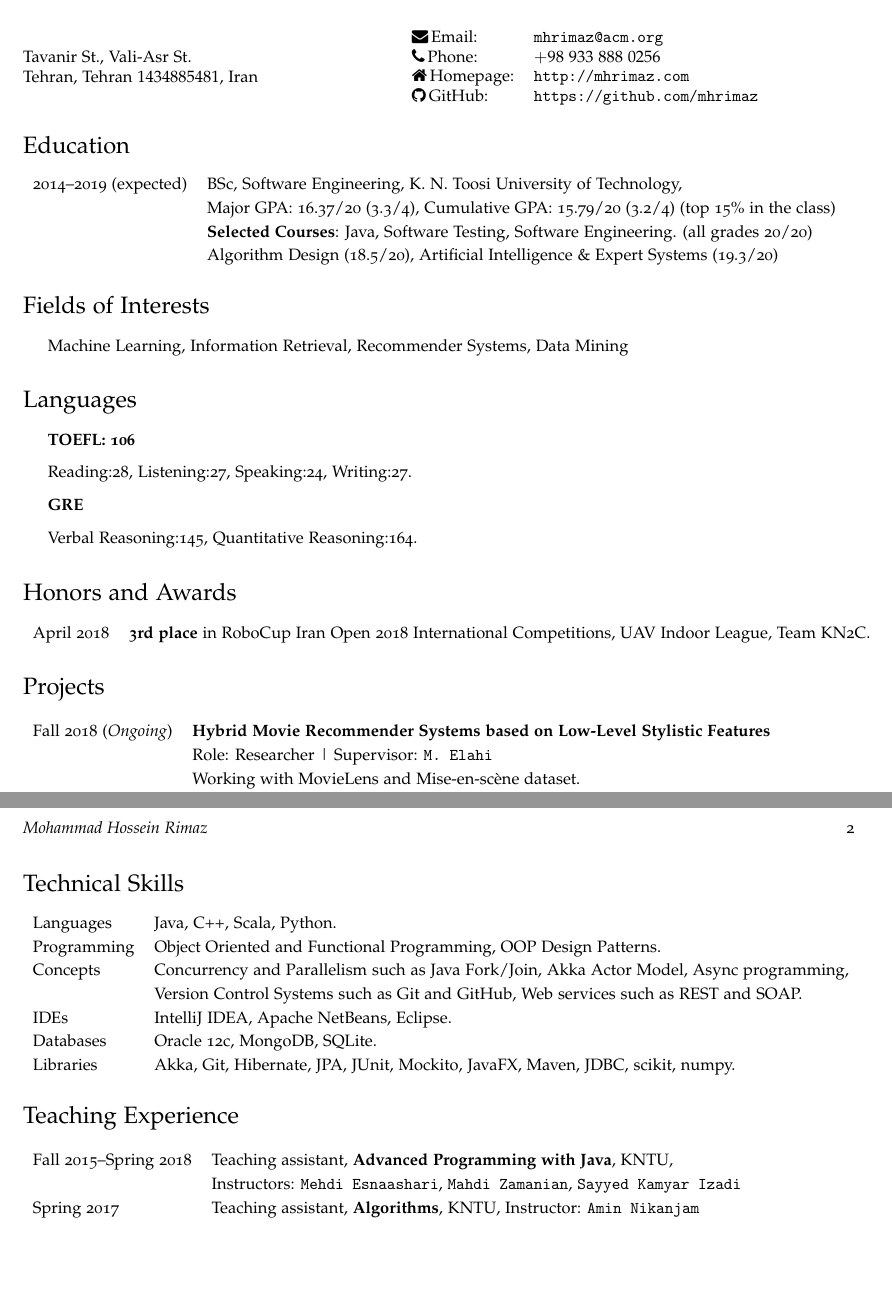
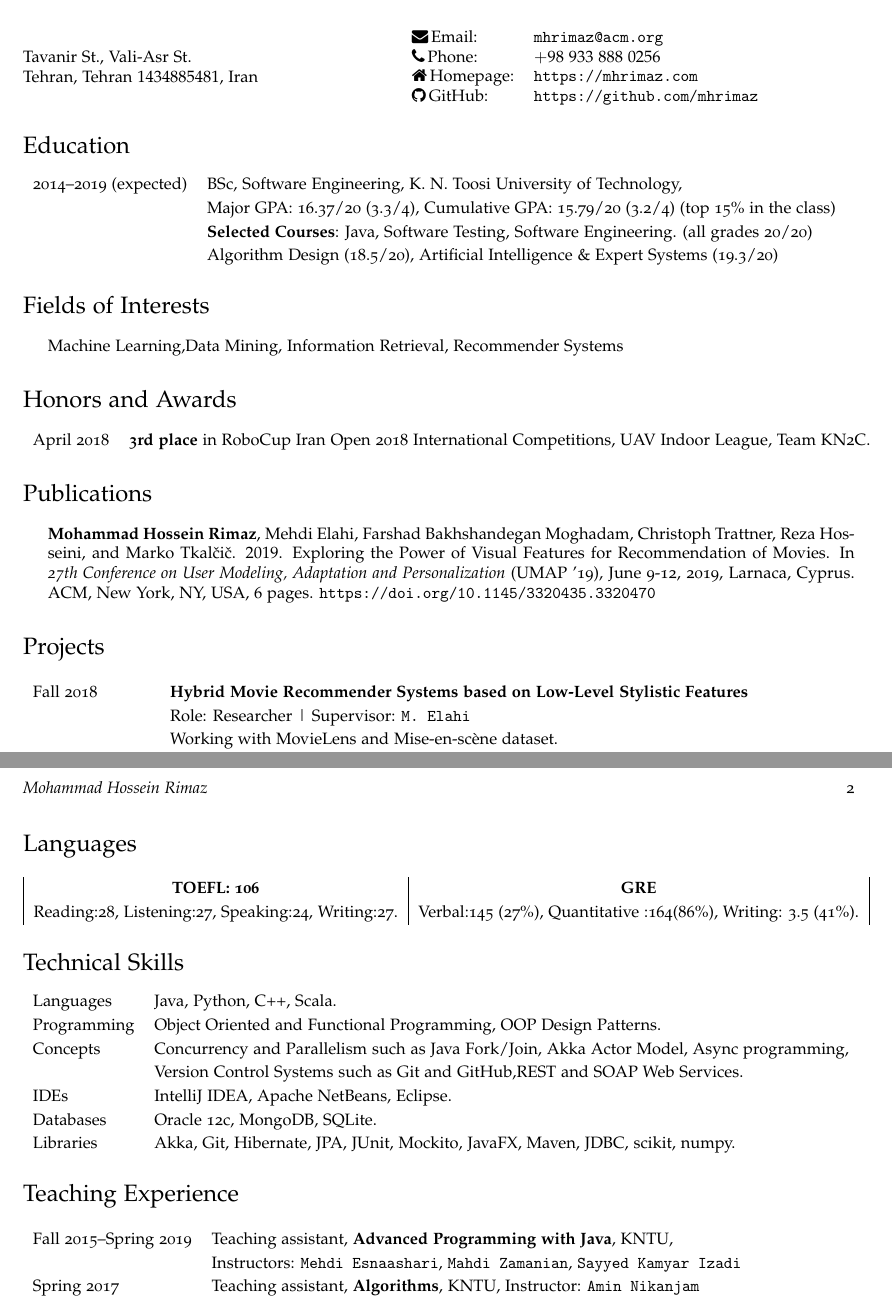
Before and after one commit to mhrimaz/mhrimaz.github.io, a LaTeX CV (cv/latex/MohammadHosseinRimaz.tex): two parts of pages 1 and 2 of 2, joined at a grey line, cut so that both start at the same text, the shorter picture padded with empty space. Compiled offline with pdfLaTeX.

Commit message:
update cv

```diff
--- a/cv/latex/MohammadHosseinRimaz.tex
+++ b/cv/latex/MohammadHosseinRimaz.tex
@@ -93,7 +93,7 @@
   \begin{tabular}{ll}
   \faEnvelope  \thinspace Email: & \href{mailto:mhrimaz@acm.org}{\tt mhrimaz@acm.org} \\
    \faPhone \thinspace Phone: & $+98~933~888~0256$ \\
-    \faHome \thinspace Homepage: & \href{http://mhrimaz.com}{\tt http://mhrimaz.com} \\
+    \faHome \thinspace Homepage: & \href{https://mhrimaz.com}{\tt https://mhrimaz.com} \\
     \faGithub \thinspace GitHub: & \href{https://github.com/mhrimaz}{\tt https://github.com/mhrimaz}
   \end{tabular}
 \end{minipage}
@@ -112,17 +112,10 @@
 \section*{Fields of Interests}
 
 \begin{itemize}
-	\item Machine Learning, Information Retrieval, Recommender Systems, Data Mining
+	\item Machine Learning,Data Mining, Information Retrieval, Recommender Systems
 \end{itemize}
 
-\section*{Languages}
 
-\begin{itemize}
-\item \textbf{TOEFL: 106}
-\item Reading:28, Listening:27, Speaking:24, Writing:27.
-\item \textbf{GRE}
-\item Verbal Reasoning:145, Quantitative Reasoning:164.
-\end{itemize}
 
 \section*{Honors and Awards}
 
@@ -130,11 +123,20 @@
 \begin{tabular}{l l}
 April 2018 & \textbf{3rd place} in RoboCup Iran Open 2018 International Competitions, UAV Indoor League, Team KN2C.
 \end{tabular}
+
+\section*{Publications}
+
+\begin{itemize}
+
+\item \textbf{Mohammad Hossein Rimaz}, Mehdi Elahi, Farshad Bakhshandegan Moghadam, Christoph Trattner, Reza Hosseini, and Marko Tkalčič. $2019$. Exploring the Power of Visual Features for Recommendation of Movies. In {\it 27th Conference on User Modeling, Adaptation and Personalization} {(UMAP ’19)}, June 9-12, 2019, Larnaca, Cyprus. ACM, New York, NY, USA, 6 pages. \href{https://doi.org/10.1145/3320435.3320470}{\tt https://doi.org/10.1145/3320435.3320470}
+\end{itemize}
+
+
 \section*{Projects}
 
 {\renewcommand{\arraystretch}{1.2}
 \begin{tabular}{l l}
-Fall 2018 (\textit{Ongoing}) & \textbf{Hybrid Movie Recommender Systems based on Low-Level Stylistic Features} \\ & Role: Researcher | Supervisor: \href{https://scholar.google.com/citations?user=aUWF7LYAAAAJ&hl=en}{\tt M. Elahi} \\&Working with MovieLens  and Mise-en-scène dataset. \\&Exploring and visualizing various aspects of dataset and\\& investigating different techniques for recommendation. Languages: Python, Scikit.
+Fall 2018  & \textbf{Hybrid Movie Recommender Systems based on Low-Level Stylistic Features} \\ & Role: Researcher | Supervisor: \href{https://scholar.google.com/citations?user=aUWF7LYAAAAJ&hl=en}{\tt M. Elahi} \\&Working with MovieLens  and Mise-en-scène dataset. \\&Exploring and visualizing various aspects of dataset and\\& investigating different techniques for recommendation. Languages: Python, Scikit.
 \\
 Summer 2017 & \textbf{Autonomous landing on Artificial Landmark} \\ & Role: Developer in KN2C Robotic Lab, Aerial Unmanned Vehicle Team \\&Designing artificial landmarks and developing real-time vision-based autonomous \\& landing algorithm (outdoor and indoor environments). Languages: OpenCV and C++.
 \\
@@ -148,15 +150,25 @@ Several mathematical visualizations in JavaFX.
 
 \end{tabular}
 
+\section*{Languages}
+
+
+\begin{tabular}{|c|c|}
+\textbf{TOEFL: 106} & \textbf{GRE} \\
+Reading:28, Listening:27, Speaking:24, Writing:27. & Verbal:145 (27\%), Quantitative :164(86\%), Writing: 3.5 (41\%).\\
+\end{tabular}
+
+
+
 \section*{Technical Skills}
 
 {\renewcommand{\arraystretch}{1.2}
 \begin{tabular}{l l}
-Languages & Java, C++, Scala, Python.
+Languages & Java, Python, C++, Scala.
 \\
 Programming & Object Oriented and Functional Programming, OOP Design Patterns.
 \\
-Concepts & Concurrency and Parallelism such as Java Fork/Join, Akka Actor Model, Async programming, \\ & Version Control Systems such as Git and GitHub, Web services such as REST and SOAP.
+Concepts & Concurrency and Parallelism such as Java Fork/Join, Akka Actor Model, Async programming, \\ & Version Control Systems such as Git and GitHub,REST and SOAP Web Services.
 \\
 IDEs & IntelliJ IDEA, Apache NetBeans, Eclipse.
 \\
@@ -170,7 +182,7 @@ Libraries & Akka, Git, Hibernate, JPA, JUnit, Mockito, JavaFX, Maven, JDBC, scik
 
 {\renewcommand{\arraystretch}{1.2}
 \begin{tabular}{l l}
-Fall 2015--Spring 2018 & Teaching assistant, \textbf{Advanced Programming with Java}, KNTU, \\&Instructors: \href{https://scholar.google.com/citations?hl=en&user=kf0UQKMAAAAJ}{\tt Mehdi Esnaashari}, \href{http://wp.kntu.ac.ir/zamanian/}{\tt Mahdi Zamanian}, \href{http://wwwlgis.informatik.uni-kl.de/cms/dbis/staff/formermembers/izadi/}{\tt Sayyed Kamyar Izadi}
+Fall 2015--Spring 2019 & Teaching assistant, \textbf{Advanced Programming with Java}, KNTU, \\&Instructors: \href{https://scholar.google.com/citations?hl=en&user=kf0UQKMAAAAJ}{\tt Mehdi Esnaashari}, \href{http://wp.kntu.ac.ir/zamanian/}{\tt Mahdi Zamanian}, \href{http://wwwlgis.informatik.uni-kl.de/cms/dbis/staff/formermembers/izadi/}{\tt Sayyed Kamyar Izadi}
 \\
 Spring 2017 & Teaching assistant, \textbf{Algorithms}, KNTU, Instructor: \href{https://scholar.google.com/citations?user=mGF6p48AAAAJ&hl=en}{\tt Amin Nikanjam}
 \\
```
Also changed, not shown: cv/latex/MohammadHosseinRimaz.pdf, 1 other file.
